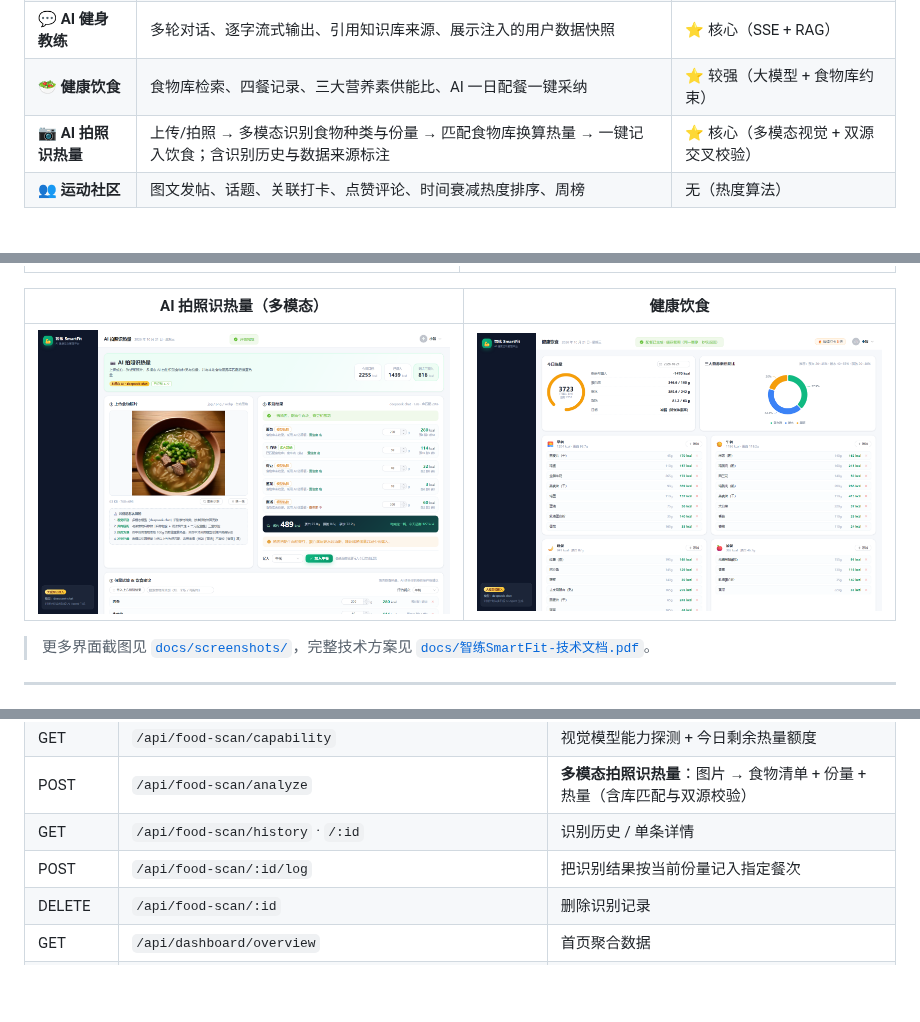
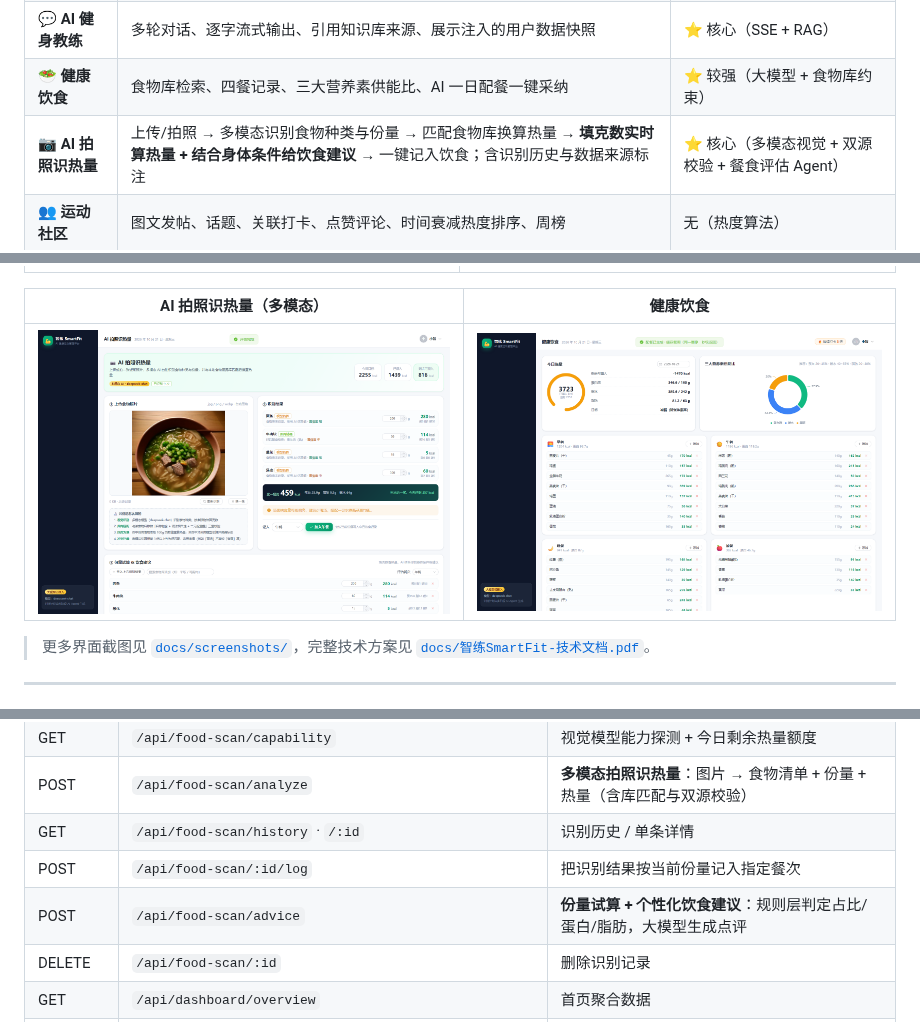
Before and after one commit to L-X-Bit/smartfit-, a Markdown page: README.md, 3 parts joined by grey strips. GitHub-like rendering; pictures changed too: docs/screenshots/10-foodscan.png; folded sections open; blank space fills up the shorter version.

```diff
--- a/README.md
+++ b/README.md
@@ -52,7 +52,7 @@
 | 📊 **数据可视化** | 热量收支、训练量、部位均衡度、身体成分、打卡热力图、目标仪表盘 | 无（数据聚合） |
 | 💬 **AI 健身教练** | 多轮对话、逐字流式输出、引用知识库来源、展示注入的用户数据快照 | ⭐ 核心（SSE + RAG） |
 | 🥗 **健康饮食** | 食物库检索、四餐记录、三大营养素供能比、AI 一日配餐一键采纳 | ⭐ 较强（大模型 + 食物库约束） |
-| 📷 **AI 拍照识热量** | 上传/拍照 → 多模态识别食物种类与份量 → 匹配食物库换算热量 → 一键记入饮食；含识别历史与数据来源标注 | ⭐ 核心（多模态视觉 + 双源交叉校验） |
+| 📷 **AI 拍照识热量** | 上传/拍照 → 多模态识别食物种类与份量 → 匹配食物库换算热量 → **填克数实时算热量 + 结合身体条件给饮食建议** → 一键记入饮食；含识别历史与数据来源标注 | ⭐ 核心（多模态视觉 + 双源校验 + 餐食评估 Agent） |
 | 👥 **运动社区** | 图文发帖、话题、关联打卡、点赞评论、时间衰减热度排序、周榜 | 无（热度算法） |
 
 ### 响应式：同一套代码适配手机
@@ -432,6 +432,7 @@ AI_MODEL=deepseek-chat                    # 通义: qwen-plus ； Moonshot: moon
 | POST | `/api/food-scan/analyze` | **多模态拍照识热量**：图片 → 食物清单 + 份量 + 热量（含库匹配与双源校验） |
 | GET | `/api/food-scan/history` · `/:id` | 识别历史 / 单条详情 |
 | POST | `/api/food-scan/:id/log` | 把识别结果按当前份量记入指定餐次 |
+| POST | `/api/food-scan/advice` | **份量试算 + 个性化饮食建议**：规则层判定占比/蛋白/脂肪，大模型生成点评 |
 | DELETE | `/api/food-scan/:id` | 删除识别记录 |
 | GET | `/api/dashboard/overview` | 首页聚合数据 |
 | POST | `/api/ai/coach` | **AI 教练对话（SSE）**：`meta → delta×N → done` |
```
Also changed, not shown: docs/演示动线.md (+3 -1 lines), docs/screenshots/11-food-advice.png (added), docs/screenshots/mobile/10-foodscan.png, docs/screenshots/mobile/11-food-advice.png (added), 3 other files.
